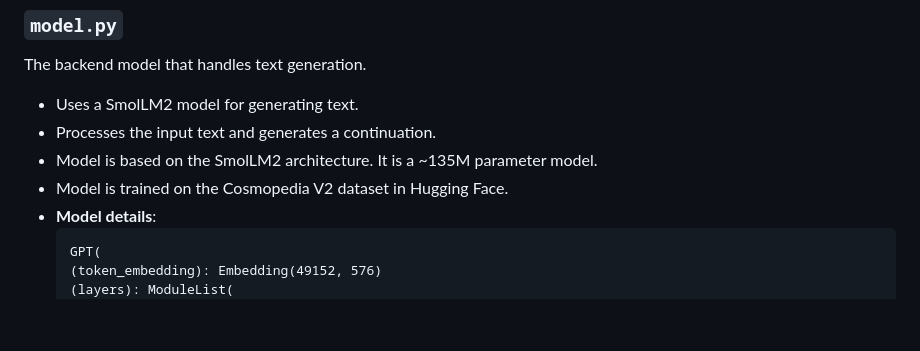
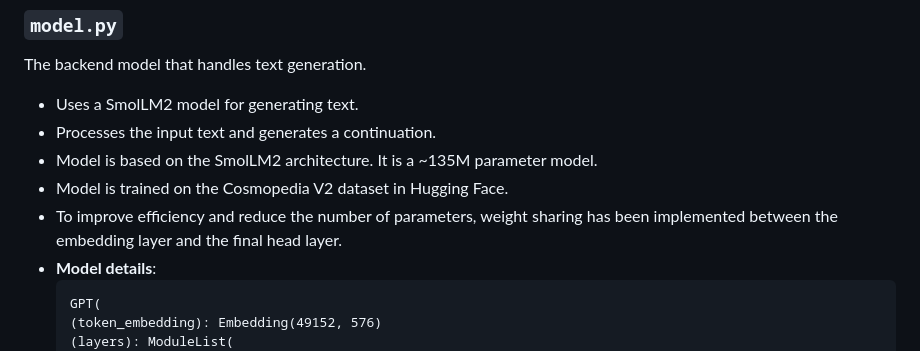
Before and after one commit to ChaitanyaSagar-Gurujula/SmolLM2-Text-Generator, a Markdown page: README.md, the part around the change. Drawn GitHub-style; blank space fills up the shorter version.

````diff
--- a/README.md
+++ b/README.md
@@ -39,6 +39,7 @@ The backend model that handles text generation.
 - Processes the input text and generates a continuation.
 - Model is based on the SmolLM2 architecture. It is a ~135M parameter model.
 - Model is trained on the Cosmopedia V2 dataset in Hugging Face.
+- To improve efficiency and reduce the number of parameters, weight sharing has been implemented between the embedding layer and the final head layer.
 - **Model details**:
    ```
    GPT(
````
